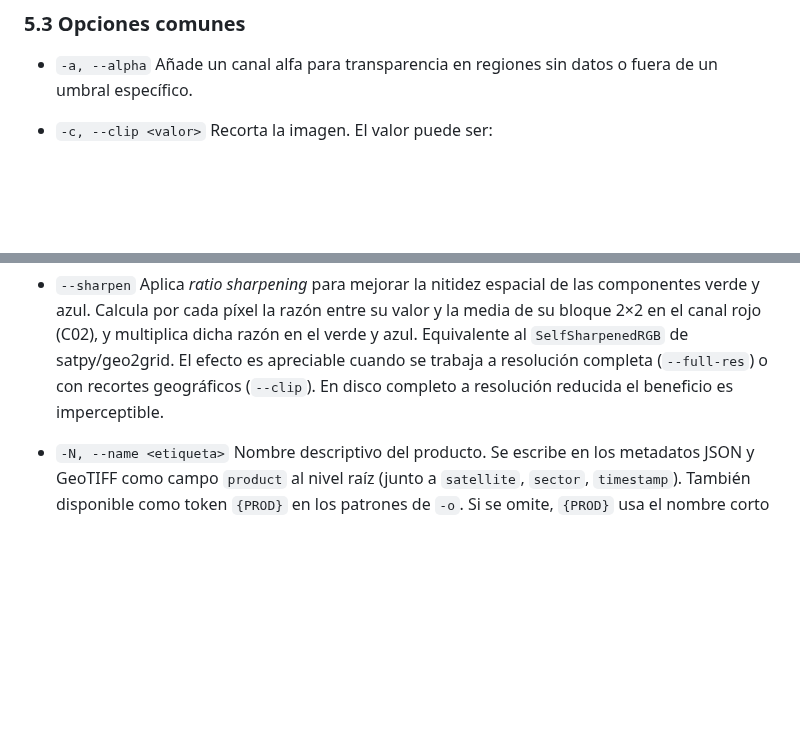
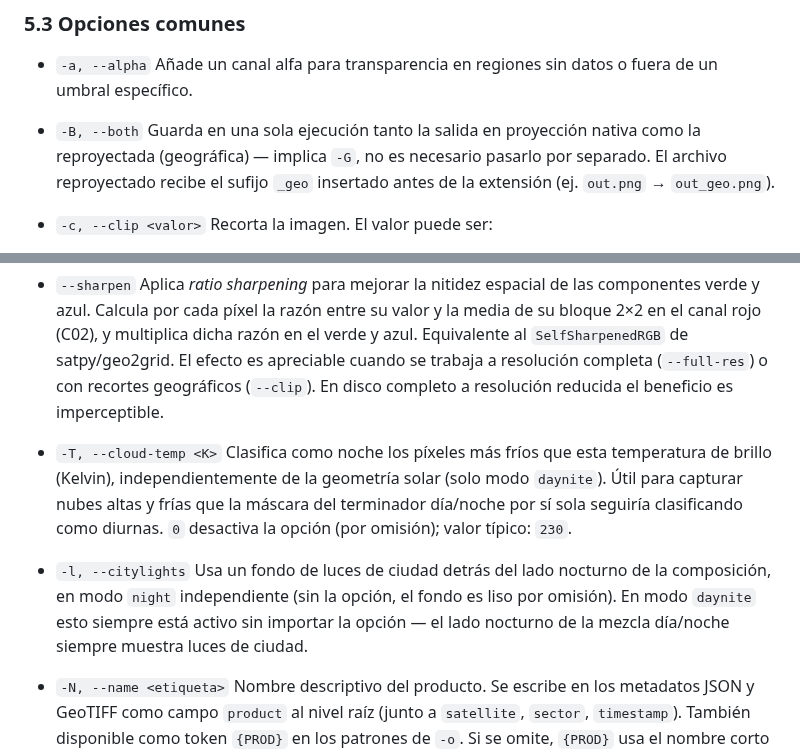
Before and after one commit to asierra/hpsatviews, a Markdown page: README.es.md, 2 parts joined by grey strips. GitHub-like rendering; blank space fills up the shorter version.

```diff
--- a/README.es.md
+++ b/README.es.md
@@ -175,6 +175,12 @@ Genera una vista en escala de grises del canal C13.
 * `-a, --alpha`
   Añade un canal alfa para transparencia en regiones sin datos o fuera de un umbral específico.
 
+* `-B, --both`
+  Guarda en una sola ejecución tanto la salida en proyección nativa como
+  la reproyectada (geográfica) — implica `-G`, no es necesario pasarlo
+  por separado. El archivo reproyectado recibe el sufijo `_geo` insertado
+  antes de la extensión (ej. `out.png` → `out_geo.png`).
+
 * `-c, --clip <valor>`
   Recorta la imagen. El valor puede ser:
 
@@ -339,6 +345,18 @@ Genera un compuesto RGB a partir de combinaciones lineales de varias bandas.
 							El efecto es apreciable cuando se trabaja a resolución completa (`--full-res`)
 							o con recortes geográficos (`--clip`). En disco completo a resolución reducida
 							el beneficio es imperceptible.
+
+* `-T, --cloud-temp <K>`    Clasifica como noche los píxeles más fríos que esta temperatura de brillo
+							(Kelvin), independientemente de la geometría solar (solo modo `daynite`).
+							Útil para capturar nubes altas y frías que la máscara del terminador
+							día/noche por sí sola seguiría clasificando como diurnas. `0` desactiva
+							la opción (por omisión); valor típico: `230`.
+
+* `-l, --citylights`        Usa un fondo de luces de ciudad detrás del lado nocturno de la
+							composición, en modo `night` independiente (sin la opción, el fondo es
+							liso por omisión). En modo `daynite` esto siempre está activo sin
+							importar la opción — el lado nocturno de la mezcla día/noche siempre
+							muestra luces de ciudad.
 
 * `-N, --name <etiqueta>`   Nombre descriptivo del producto. Se escribe en los metadatos JSON y GeoTIFF
 						como campo `product` al nivel raíz (junto a `satellite`, `sector`, `timestamp`).
```
Also changed, not shown: README.md (+17 -0 lines).
